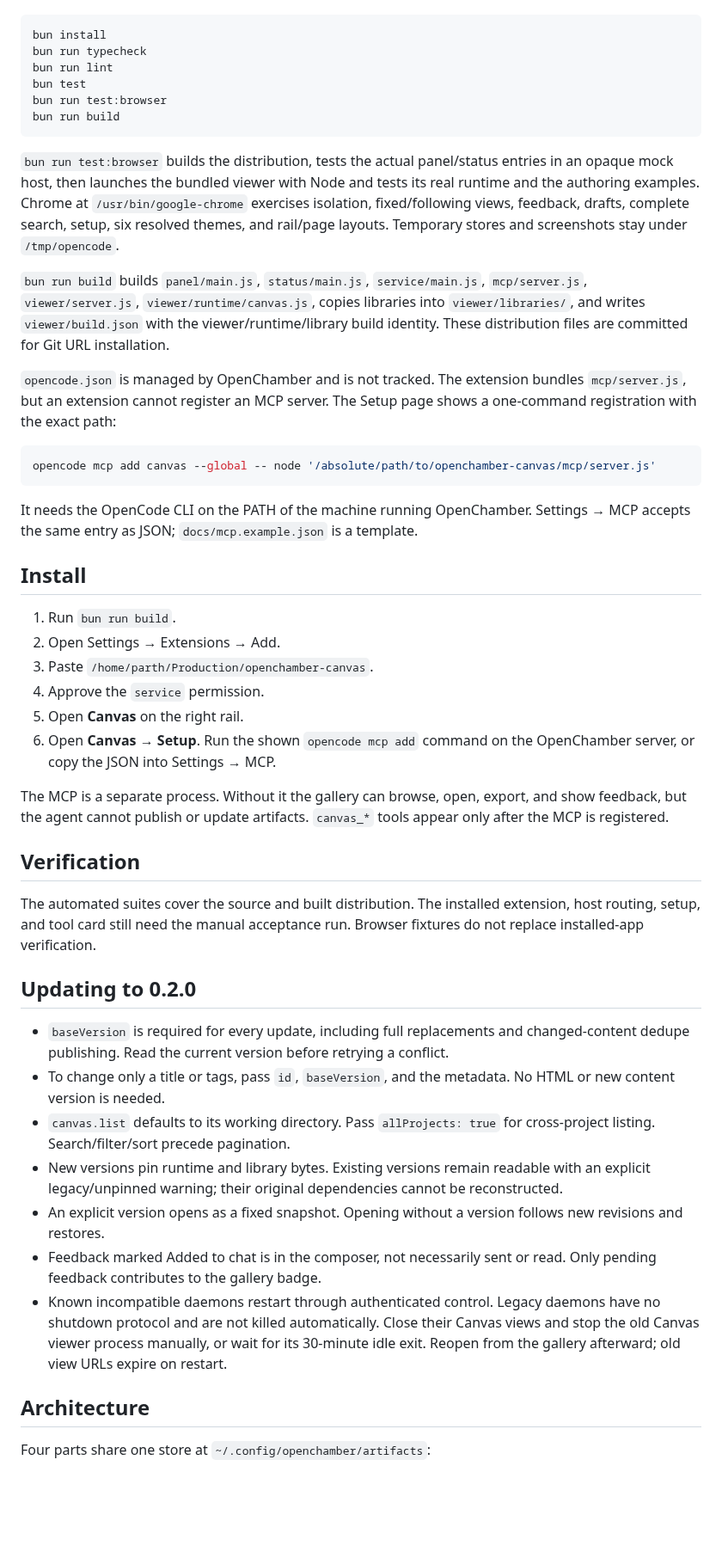
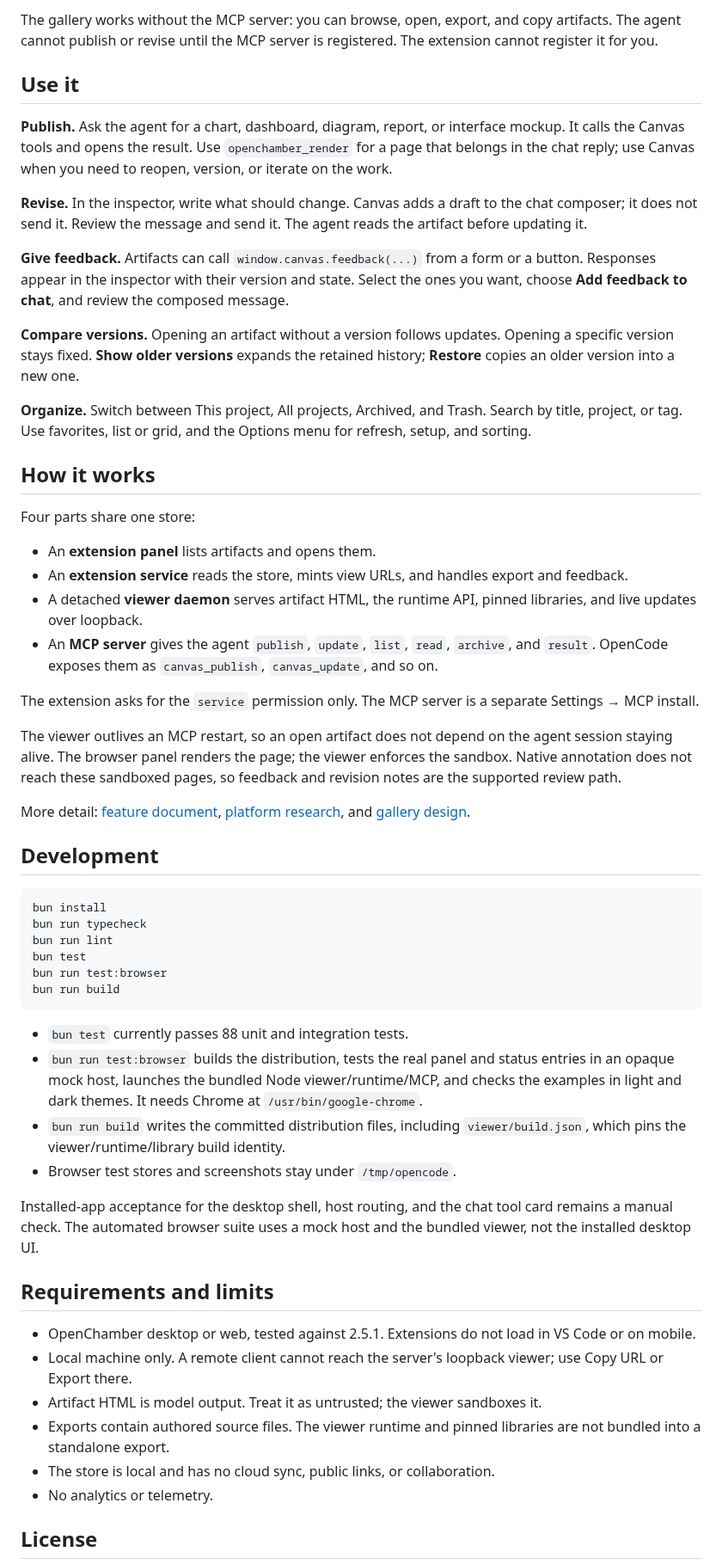
Before and after one commit to P4rthPat3l/openchamber-canvas, a Markdown page: README.md, the part around one of its changes. Shown at 86% size. GitHub-like rendering; blank space fills up the shorter version.

````diff
--- a/README.md
+++ b/README.md
@@ -32,3 +54,33 @@ Run:
+The gallery works without the MCP server: you can browse, open, export, and copy artifacts. The agent cannot publish or revise until the MCP server is registered. The extension cannot register it for you.
+
+## Use it
+
+**Publish.** Ask the agent for a chart, dashboard, diagram, report, or interface mockup. It calls the Canvas tools and opens the result. Use `openchamber_render` for a page that belongs in the chat reply; use Canvas when you need to reopen, version, or iterate on the work.
+
+**Revise.** In the inspector, write what should change. Canvas adds a draft to the chat composer; it does not send it. Review the message and send it. The agent reads the artifact before updating it.
+
+**Give feedback.** Artifacts can call `window.canvas.feedback(...)` from a form or a button. Responses appear in the inspector with their version and state. Select the ones you want, choose **Add feedback to chat**, and review the composed message.
+
+**Compare versions.** Opening an artifact without a version follows updates. Opening a specific version stays fixed. **Show older versions** expands the retained history; **Restore** copies an older version into a new one.
+
+**Organize.** Switch between This project, All projects, Archived, and Trash. Search by title, project, or tag. Use favorites, list or grid, and the Options menu for refresh, setup, and sorting.
+
+## How it works
+
+Four parts share one store:
+
+- An **extension panel** lists artifacts and opens them.
+- An **extension service** reads the store, mints view URLs, and handles export and feedback.
+- A detached **viewer daemon** serves artifact HTML, the runtime API, pinned libraries, and live updates over loopback.
+- An **MCP server** gives the agent `publish`, `update`, `list`, `read`, `archive`, and `result`. OpenCode exposes them as `canvas_publish`, `canvas_update`, and so on.
+
+The extension asks for the `service` permission only. The MCP server is a separate Settings → MCP install.
+
+The viewer outlives an MCP restart, so an open artifact does not depend on the agent session staying alive. The browser panel renders the page; the viewer enforces the sandbox. Native annotation does not reach these sandboxed pages, so feedback and revision notes are the supported review path.
+
+More detail: [feature document](docs/features/FEAT-001-openchamber-canvas.md), [platform research](docs/research/openchamber-extension-platform.md), and [gallery design](docs/design/canvas-gallery.md).
+
+## Development
 
 ```bash
 bun install
@@ -39,44 +91,21 @@ bun run test:browser
 bun run build
 ```
 
-`bun run test:browser` builds the distribution, tests the actual panel/status entries in an opaque mock host, then launches the bundled viewer with Node and tests its real runtime and the authoring examples. Chrome at `/usr/bin/google-chrome` exercises isolation, fixed/following views, feedback, drafts, complete search, setup, six resolved themes, and rail/page layouts. Temporary stores and screenshots stay under `/tmp/opencode`.
+- `bun test` currently passes 88 unit and integration tests.
+- `bun run test:browser` builds the distribution, tests the real panel and status entries in an opaque mock host, launches the bundled Node viewer/runtime/MCP, and checks the examples in light and dark themes. It needs Chrome at `/usr/bin/google-chrome`.
+- `bun run build` writes the committed distribution files, including `viewer/build.json`, which pins the viewer/runtime/library build identity.
+- Browser test stores and screenshots stay under `/tmp/opencode`.
 
-`bun run build` builds `panel/main.js`, `status/main.js`, `service/main.js`, `mcp/server.js`, `viewer/server.js`, `viewer/runtime/canvas.js`, copies libraries into `viewer/libraries/`, and writes `viewer/build.json` with the viewer/runtime/library build identity. These distribution files are committed for Git URL installation.
+Installed-app acceptance for the desktop shell, host routing, and the chat tool card remains a manual check. The automated browser suite uses a mock host and the bundled viewer, not the installed desktop UI.
 
-`opencode.json` is managed by OpenChamber and is not tracked. The extension bundles `mcp/server.js`, but an extension cannot register an MCP server. The Setup page shows a one-command registration with the exact path:
+## Requirements and limits
 
-```bash
-opencode mcp add canvas --global -- node '/absolute/path/to/openchamber-canvas/mcp/server.js'
-```
+- OpenChamber desktop or web, tested against 2.5.1. Extensions do not load in VS Code or on mobile.
+- Local machine only. A remote client cannot reach the server's loopback viewer; use Copy URL or Export there.
+- Artifact HTML is model output. Treat it as untrusted; the viewer sandboxes it.
+- Exports contain authored source files. The viewer runtime and pinned libraries are not bundled into a standalone export.
+- The store is local and has no cloud sync, public links, or collaboration.
+- No analytics or telemetry.
 
-It needs the OpenCode CLI on the PATH of the machine running OpenChamber. Settings → MCP accepts the same entry as JSON; `docs/mcp.example.json` is a template.
+## License
 
-## Install
-
-1. Run `bun run build`.
-2. Open Settings → Extensions → Add.
-3. Paste `/home/parth/Production/openchamber-canvas`.
-4. Approve the `service` permission.
-5. Open **Canvas** on the right rail.
-6. Open **Canvas → Setup**. Run the shown `opencode mcp add` command on the OpenChamber server, or copy the JSON into Settings → MCP.
-
-The MCP is a separate process. Without it the gallery can browse, open, export, and show feedback, but the agent cannot publish or update artifacts. `canvas_*` tools appear only after the MCP is registered.
-
-## Verification
-
-The automated suites cover the source and built distribution. The installed extension, host routing, setup, and tool card still need the manual acceptance run. Browser fixtures do not replace installed-app verification.
-
-## Updating to 0.2.0
-
-- `baseVersion` is required for every update, including full replacements and changed-content dedupe publishing. Read the current version before retrying a conflict.
-- To change only a title or tags, pass `id`, `baseVersion`, and the metadata. No HTML or new content version is needed.
-- `canvas.list` defaults to its working directory. Pass `allProjects: true` for cross-project listing. Search/filter/sort precede pagination.
-- New versions pin runtime and library bytes. Existing versions remain readable with an explicit legacy/unpinned warning; their original dependencies cannot be reconstructed.
-- An explicit version opens as a fixed snapshot. Opening without a version follows new revisions and restores.
-- Feedback marked Added to chat is in the composer, not necessarily sent or read. Only pending feedback contributes to the gallery badge.
-- Known incompatible daemons restart through authenticated control. Legacy daemons have no shutdown protocol and are not killed automatically. Close their Canvas views and stop the old Canvas viewer process manually, or wait for its 30-minute idle exit. Reopen from the gallery afterward; old view URLs expire on restart.
-
-## Architecture
-
-Four parts share one store at `~/.config/openchamber/artifacts`:
-
````
Also changed, not shown: other parts of README.md (+47 -42 lines), docs/images/artifact-in-app.png (added), docs/images/example-chart.png (added), docs/images/example-diagram.png (added), docs/images/example-mockup.png (added), docs/images/gallery.png (added).
